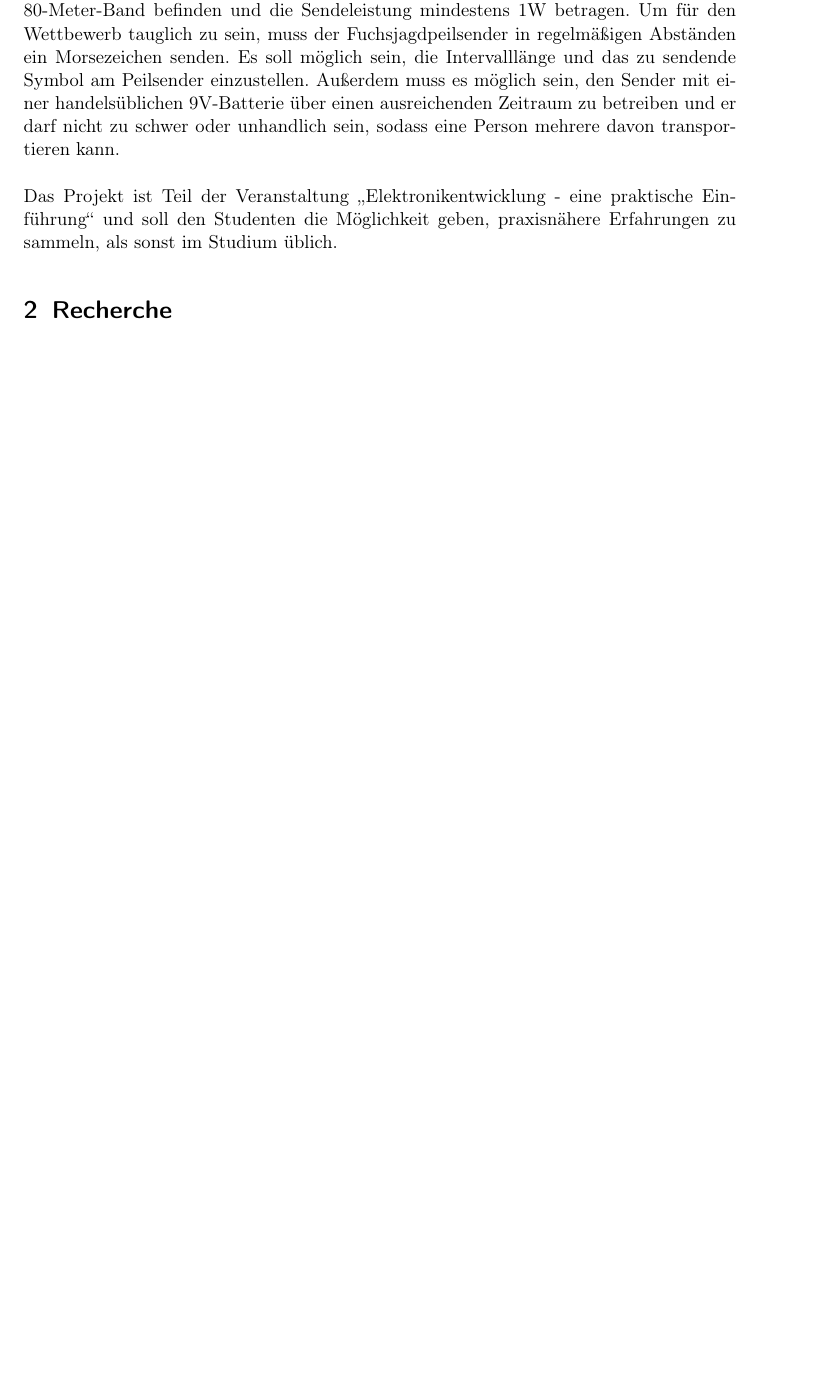
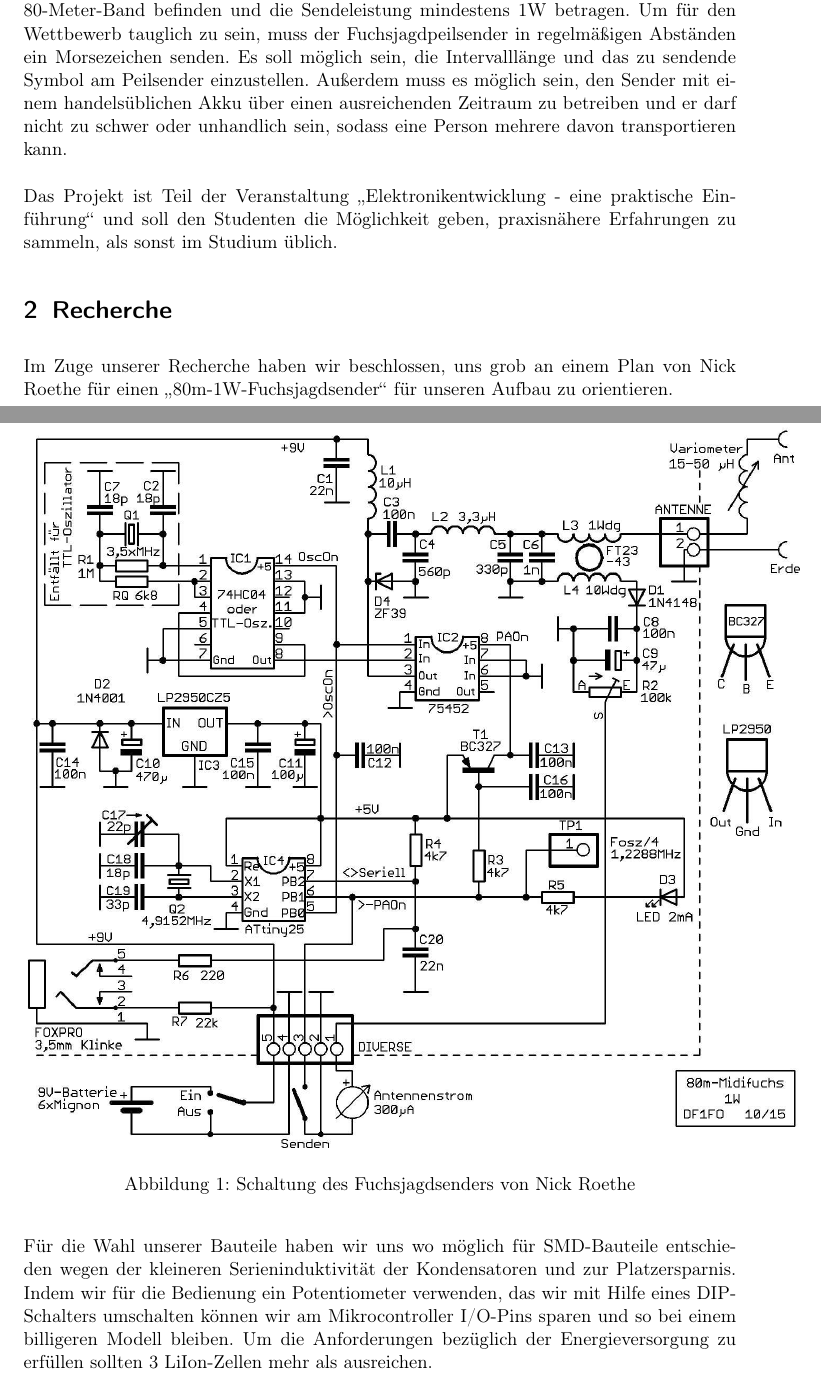
Before and after one commit to Timmifixedit/Fuchsjagdsender-Projektbericht, a LaTeX document (main.tex, which reads einleitung.tex, recherche.tex): part of page 1 of 6 before the commit and two parts of pages 1 and 2 of 7 after it, the two joined at a grey line, cut so that both start at the same text, the shorter picture padded with empty space. Compiled offline with pdfLaTeX.

Commit message:
Ein bisschen Recherche

```diff
--- a/einleitung.tex
+++ b/einleitung.tex
@@ -6,7 +6,7 @@ Die Frequenz des gesendeten Signals sollte sich in dem für Amateurfunker freige
 80-Meter-Band befinden und die Sendeleistung mindestens 1W betragen. Um für den Wettbewerb
 tauglich zu sein, muss der Fuchsjagdpeilsender in regelmäßigen Abständen ein Morsezeichen senden.
 Es soll möglich sein, die Intervalllänge und das zu sendende Symbol am Peilsender einzustellen.
-Außerdem muss es möglich sein, den Sender mit einer handelsüblichen 9V-Batterie über einen
+Außerdem muss es möglich sein, den Sender mit einem handelsüblichen Akku über einen
 ausreichenden Zeitraum zu betreiben und er darf nicht zu schwer oder unhandlich sein, sodass eine
 Person mehrere davon transportieren kann. \\\\
 Das Projekt ist Teil der Veranstaltung \glqq{}Elektronikentwicklung - eine praktische
--- a/recherche.tex
+++ b/recherche.tex
@@ -1 +1,14 @@
 \section{Recherche}
+
+Im Zuge unserer Recherche haben wir beschlossen, uns grob an einem Plan von Nick Roethe für einen \glqq{}80m-1W-Fuchsjagdsender\grqq{} für unseren Aufbau zu orientieren.\\
+\begin{figure}[H]
+	\centering
+	\includegraphics[width=16cm]{res/Recherche_Aufbau.png}
+	\caption{Schaltung des Fuchsjagdsenders von Nick Roethe}
+\end{figure}
+
+Für die Wahl unserer Bauteile haben wir uns wo möglich für SMD-Bauteile entschieden wegen der kleineren Serieninduktivität der Kondensatoren und zur Platzersparnis.
+Indem wir für die Bedienung ein Potentiometer verwenden, das wir mit Hilfe eines DIP-Schalters umschalten können wir am Mikrocontroller I/O-Pins sparen und so bei einem billigeren Modell bleiben.
+Um die Anforderungen bezüglich der Energieversorgung zu erfüllen sollten 3 LiIon-Zellen mehr als ausreichen.
+
+%toDo: Fällt noch wem was ein?
```
Also changed, not shown: res/Recherche_Aufbau.png (added).
